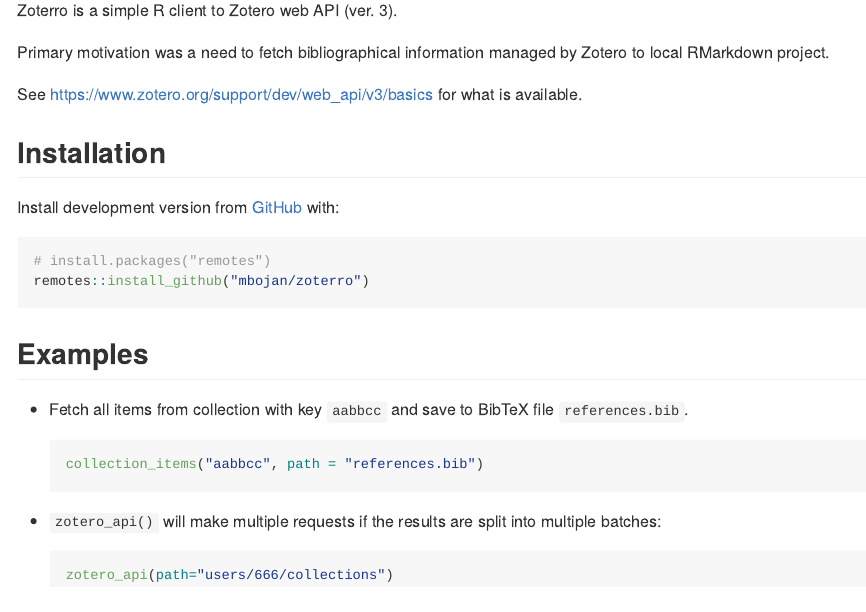
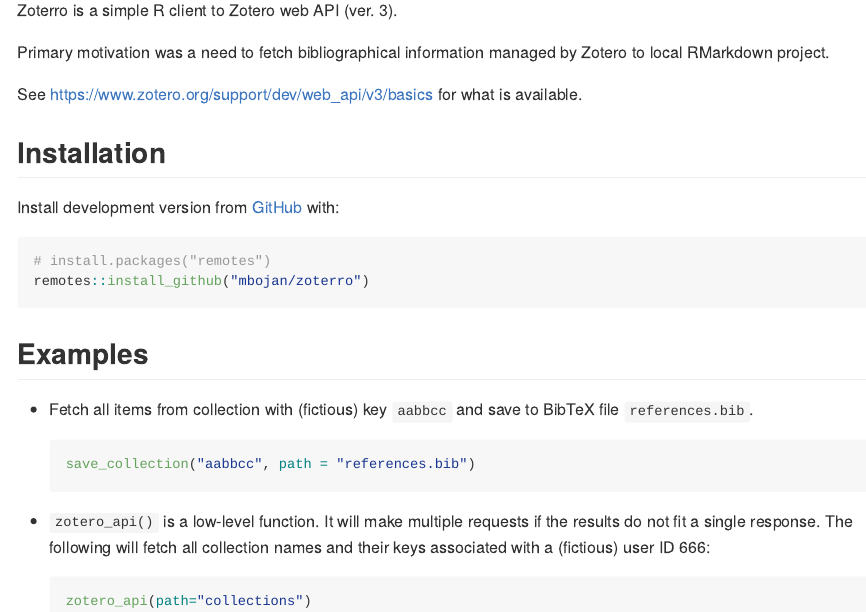
Before and after one commit to salim-b/zoterro, an R Markdown document (README.Rmd): the page in a window 1100 px wide, from 110 px down. The pictures show the output file README.md that the author committed with the source, drawn offline in the style of GitHub; badge pictures from the web are left out.

Commit message:
Update examples in README

````diff
--- a/README.Rmd
+++ b/README.Rmd
@@ -69,14 +69,14 @@
 
 ## Examples
 
-- Fetch all items from collection with key `aabbcc` and save to BibTeX file `references.bib`.
+- Fetch all items from collection with (fictious) key `aabbcc` and save to BibTeX file `references.bib`.
 
-    ```{r ex-collection-items, eval=FALSE}
-    collection_items("aabbcc", path = "references.bib")
+    ```{r ex-save-collection, eval=FALSE}
+    save_collection("aabbcc", path = "references.bib")
     ```
 
-- `zotero_api()` will make multiple requests if the results are split into multiple batches:
+- `zotero_api()` is a low-level function. It will make multiple requests if the results do not fit a single response. The following will fetch all collection names and their keys associated with a (fictious) user ID 666:
 
     ```{r ex-zotero-api, eval=FALSE}
-    zotero_api(path="users/666/collections")
+    zotero_api(path="collections")
     ```
````
Also changed, not shown: README.md.
